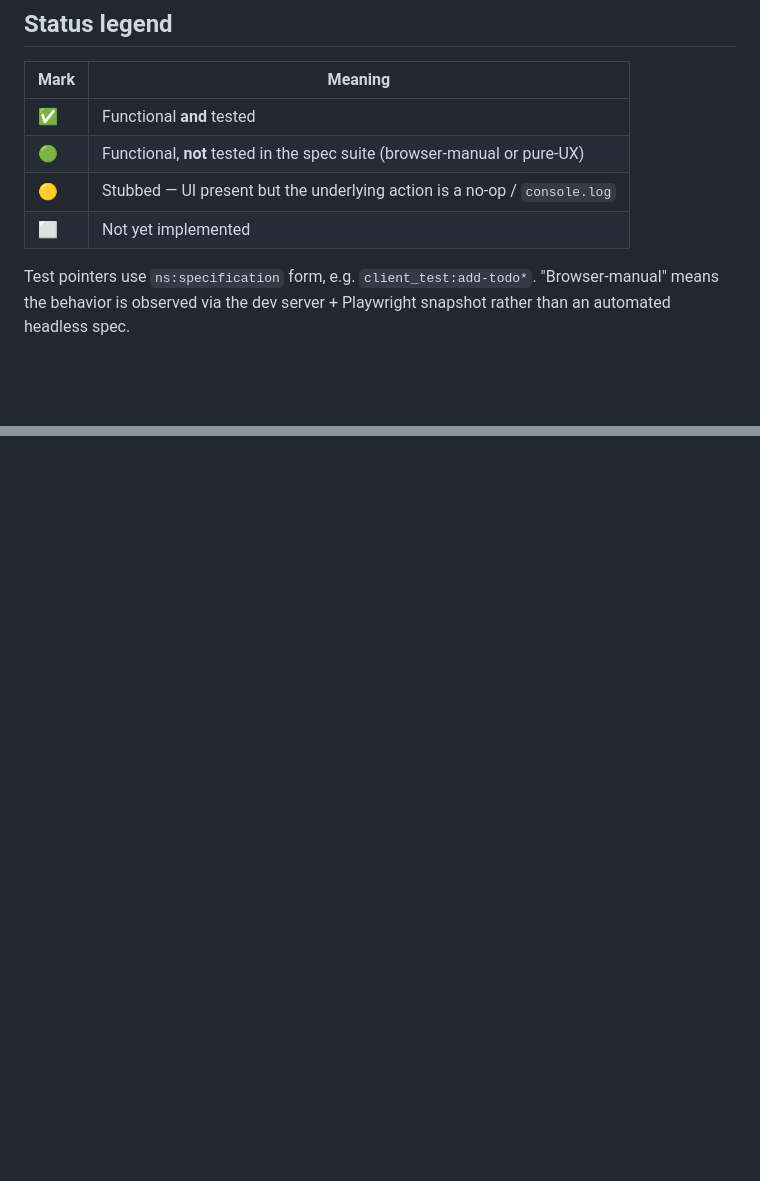
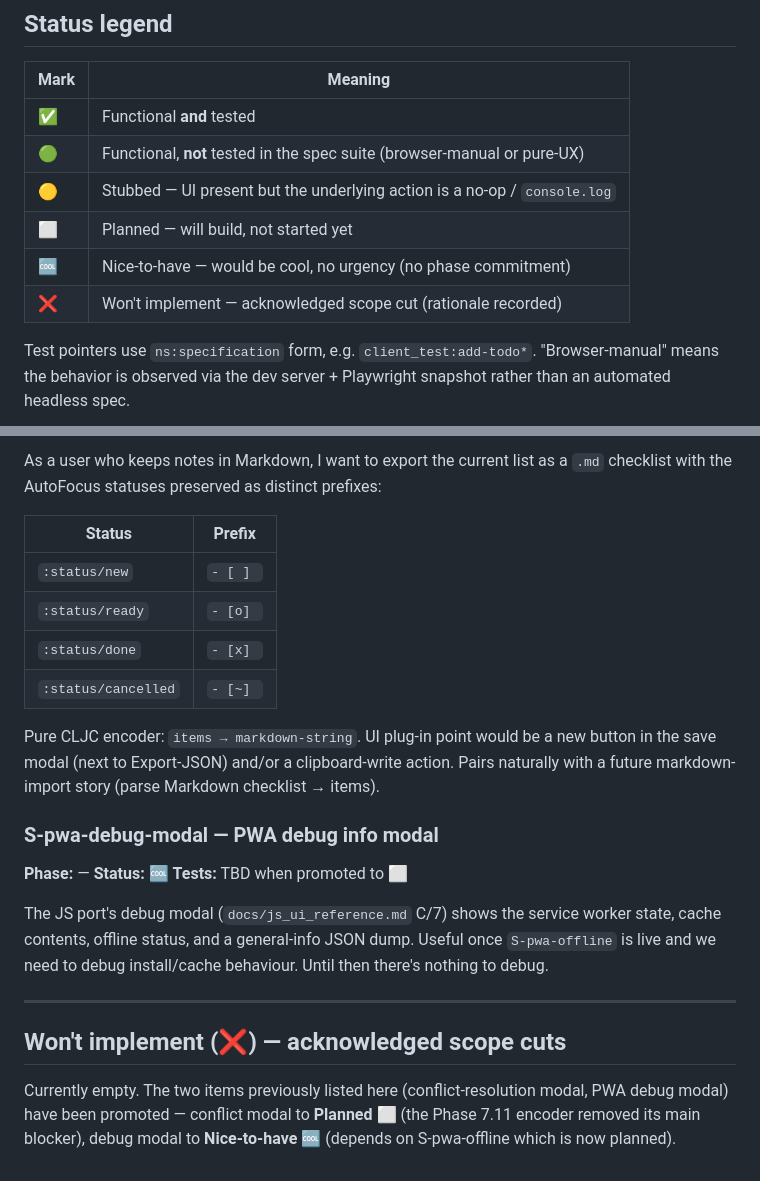
Before and after one commit to avidrucker/fulcro-solo-learn, a Markdown page: docs/user_stories.md, 2 parts joined by grey strips. GitHub-like rendering; blank space fills up the shorter version.

```diff
--- a/docs/user_stories.md
+++ b/docs/user_stories.md
@@ -17,7 +17,9 @@ until a test catches up with it.
 | ✅ | Functional **and** tested |
 | 🟢 | Functional, **not** tested in the spec suite (browser-manual or pure-UX) |
 | 🟡 | Stubbed — UI present but the underlying action is a no-op / `console.log` |
-| ⬜ | Not yet implemented |
+| ⬜ | Planned — will build, not started yet |
+| 🆒 | Nice-to-have — would be cool, no urgency (no phase commitment) |
+| ❌ | Won't implement — acknowledged scope cut (rationale recorded) |
 
 Test pointers use `ns:specification` form, e.g. `client_test:add-todo*`.
 "Browser-manual" means the behavior is observed via the dev server +
@@ -388,0 +470,36 @@ Adding here so they're discoverable when we pick them up.
+As a user who keeps notes in Markdown, I want to export the current
+list as a `.md` checklist with the AutoFocus statuses preserved as
+distinct prefixes:
+
+| Status | Prefix |
+|---|---|
+| `:status/new` | `- [ ] ` |
+| `:status/ready` | `- [o] ` |
+| `:status/done` | `- [x] ` |
+| `:status/cancelled` | `- [~] ` |
+
+Pure CLJC encoder: `items → markdown-string`. UI plug-in point would
+be a new button in the save modal (next to Export-JSON) and/or a
+clipboard-write action. Pairs naturally with a future
+markdown-import story (parse Markdown checklist → items).
+
+### S-pwa-debug-modal — PWA debug info modal
+**Phase:** —
+**Status:** 🆒
+**Tests:** TBD when promoted to ⬜
+
+The JS port's debug modal (`docs/js_ui_reference.md` C/7) shows the
+service worker state, cache contents, offline status, and a
+general-info JSON dump. Useful once `S-pwa-offline` is live and we
+need to debug install/cache behaviour. Until then there's nothing
+to debug.
+
+---
+
+## Won't implement (❌) — acknowledged scope cuts
+
+Currently empty. The two items previously listed here
+(conflict-resolution modal, PWA debug modal) have been promoted —
+conflict modal to **Planned ⬜** (the Phase 7.11 encoder removed
+its main blocker), debug modal to **Nice-to-have 🆒** (depends on
+S-pwa-offline which is now planned).
```
Also changed, not shown: other parts of docs/user_stories.md (+89 -10 lines), docs/README.md (added, +55 -0 lines).
